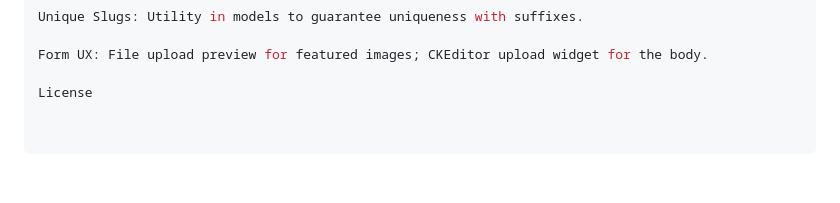
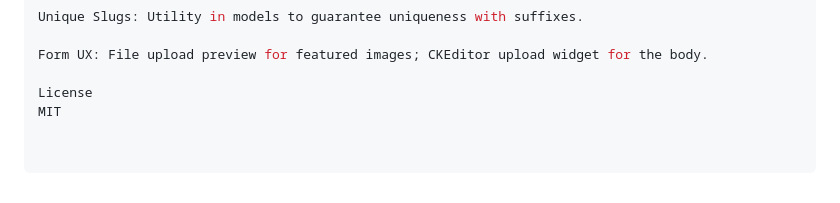
Before and after one commit to Shakurrrr/PERCY-BLOG-WEBSITE, a Markdown page: README.md, the part around the change. GitHub-like rendering.

```diff
--- a/README.md
+++ b/README.md
@@ -277,3 +277,4 @@ Unique Slugs: Utility in models to guarantee uniqueness with suffixes.
 Form UX: File upload preview for featured images; CKEditor upload widget for the body.
 
 License
+MIT
```
